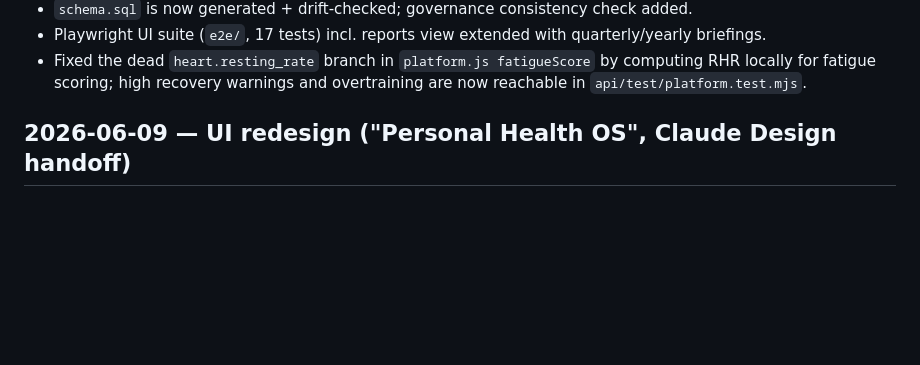
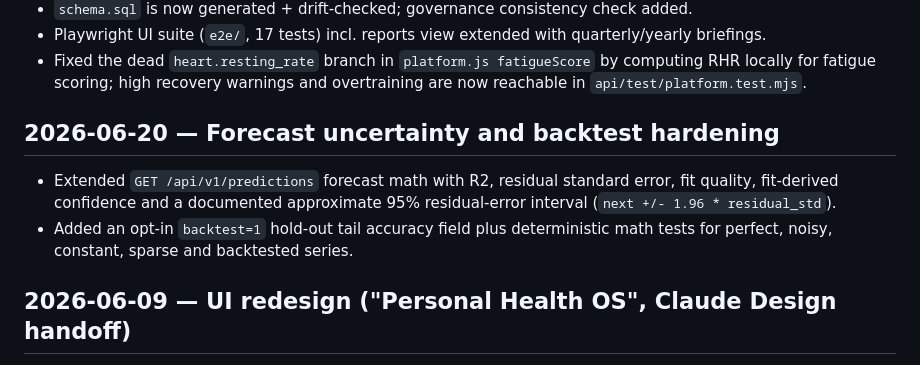
Before and after one commit to pki-vesto/health-core, a Markdown page: runtime/WORKLOG.md, the part around the change. Drawn GitHub-style; blank space fills up the shorter version.

Commit message:
Document forecast uncertainty metrics

```diff
--- a/runtime/WORKLOG.md
+++ b/runtime/WORKLOG.md
@@ -39,6 +39,14 @@ Date: 2026-06-09
 - Fixed the dead `heart.resting_rate` branch in `platform.js fatigueScore` by
   computing RHR locally for fatigue scoring; high recovery warnings and
   overtraining are now reachable in `api/test/platform.test.mjs`.
+
+## 2026-06-20 — Forecast uncertainty and backtest hardening
+
+- Extended `GET /api/v1/predictions` forecast math with R2, residual standard
+  error, fit quality, fit-derived confidence and a documented approximate 95%
+  residual-error interval (`next +/- 1.96 * residual_std`).
+- Added an opt-in `backtest=1` hold-out tail accuracy field plus deterministic
+  math tests for perfect, noisy, constant, sparse and backtested series.
 
 ## 2026-06-09 — UI redesign ("Personal Health OS", Claude Design handoff)
 
```
Also changed, not shown: docs/API.md (+5 -1 lines), docs/ROADMAP.md (+8 -2 lines).
